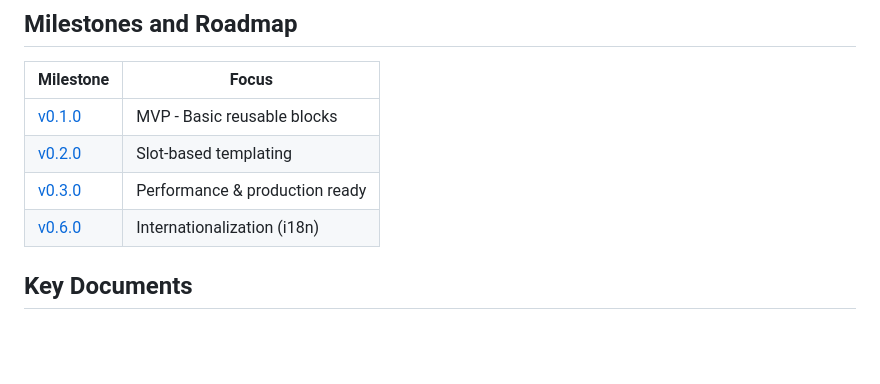
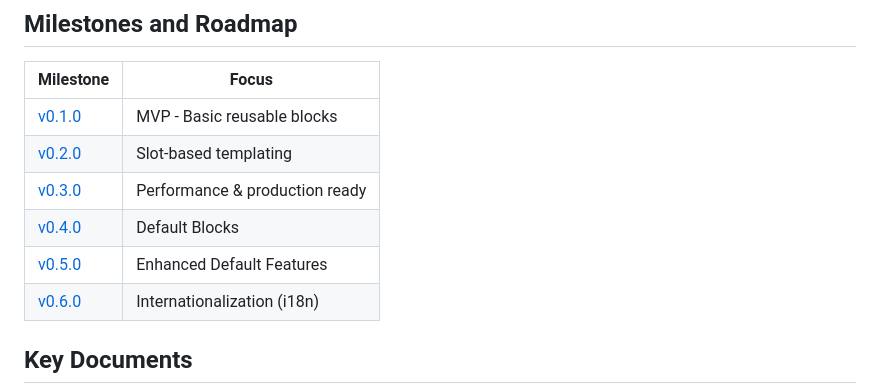
Before and after one commit to kkm-horikawa/wagtail-reusable-blocks, a Markdown page: CONTRIBUTING.md, the part around the change. Drawn GitHub-style; blank space fills up the shorter version.

Commit message:
docs: add v0.4.0 and v0.5.0 to milestones roadmap

```diff
--- a/CONTRIBUTING.md
+++ b/CONTRIBUTING.md
@@ -835,6 +835,8 @@ We aim to support all languages supported by Wagtail core. Priority languages:
 | [v0.1.0](https://github.com/kkm-horikawa/wagtail-reusable-blocks/milestone/1) | MVP - Basic reusable blocks |
 | [v0.2.0](https://github.com/kkm-horikawa/wagtail-reusable-blocks/milestone/2) | Slot-based templating |
 | [v0.3.0](https://github.com/kkm-horikawa/wagtail-reusable-blocks/milestone/3) | Performance & production ready |
+| [v0.4.0](https://github.com/kkm-horikawa/wagtail-reusable-blocks/milestone/5) | Default Blocks |
+| [v0.5.0](https://github.com/kkm-horikawa/wagtail-reusable-blocks/milestone/6) | Enhanced Default Features |
 | [v0.6.0](https://github.com/kkm-horikawa/wagtail-reusable-blocks/milestone/7) | Internationalization (i18n) |
 
 ## Key Documents
```
